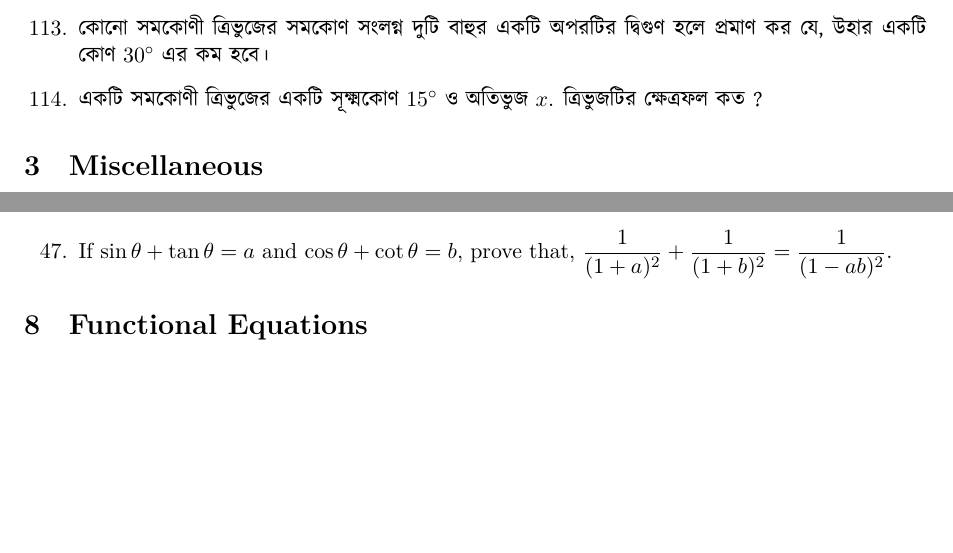
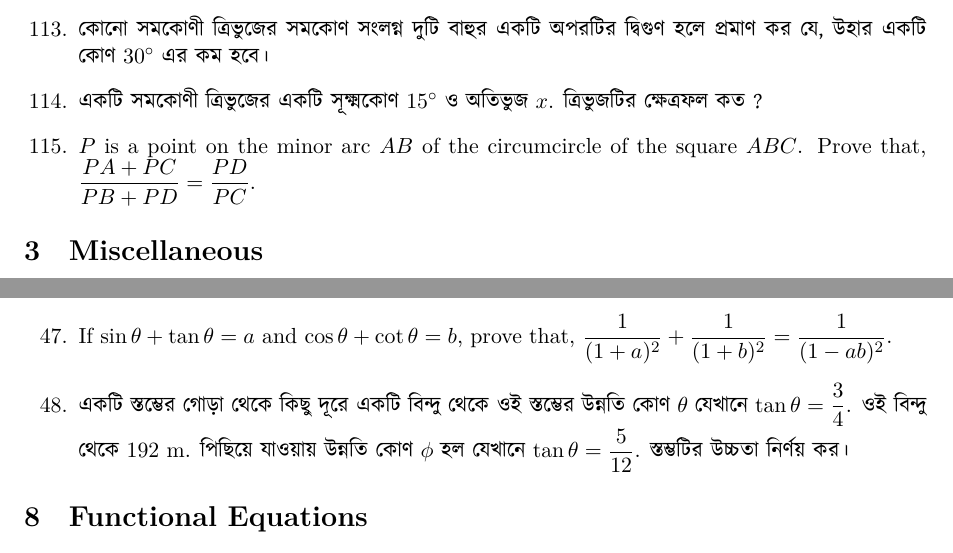
Before and after one commit to sakunisgithub/LaTeX, a LaTeX document (Problem Collection/Problem Collection.tex): two parts of pages 12 and 26 of 27, joined at a grey line, cut so that both start at the same text, the shorter picture padded with empty space. Compiled offline with XeLaTeX.

Commit message:
added problems

```diff
--- a/Problem Collection/Problem Collection.tex
+++ b/Problem Collection/Problem Collection.tex
@@ -716,6 +716,9 @@ $ x = \dfrac{\sqrt{ab(a+b+c)(a+b-c)}}{a+b} $.
 
 %114
 	\item \textbengali{একটি সমকোণী ত্রিভুজের একটি সূক্ষ্মকোণ} $15^{\circ}$ \textbengali{ও অতিভুজ} $x$. \textbengali{ত্রিভুজটির ক্ষেত্রফল কত ?}
+
+%115
+	\item $P$ is a point on the minor arc $AB$ of the circumcircle of the square $ABC$. Prove that, $\dfrac{PA + PC}{PB+PD} = \dfrac{PD}{PC}$.
 \end{enumerate}
 
 
@@ -1655,6 +1661,9 @@ $ x = \dfrac{\sqrt{ab(a+b+c)(a+b-c)}}{a+b} $.
 %47
 	\item If $\sin \theta + \tan \theta = a$ and $\cos \theta + \cot \theta = b$, prove that, $\dfrac{1}{(1+a)^2} + \dfrac{1}{(1+b)^2} = \dfrac{1}{(1-ab)^2}$.
 
+%48
+	\item \textbengali{একটি স্তম্ভের গোড়া থেকে কিছু দূরে একটি বিন্দু থেকে ওই স্তম্ভের উন্নতি কোণ} $\theta$ \textbengali{যেখানে} $\tan \theta = \dfrac{3}{4}$. \textbengali{ওই বিন্দু থেকে} $192$ m. \textbengali{পিছিয়ে যাওয়ায় উন্নতি কোণ} $\phi$ \textbengali{হল যেখানে} $\tan \theta = \dfrac{5}{12}$. \textbengali{স্তম্ভটির উচ্চতা নির্ণয় কর।}
+
 
 \end{enumerate}
 
```
Also changed, not shown: Problem Collection/Problem Collection.pdf, Problem Collection/Problem Collection.tex (3 more changed lines), 3 other files.
